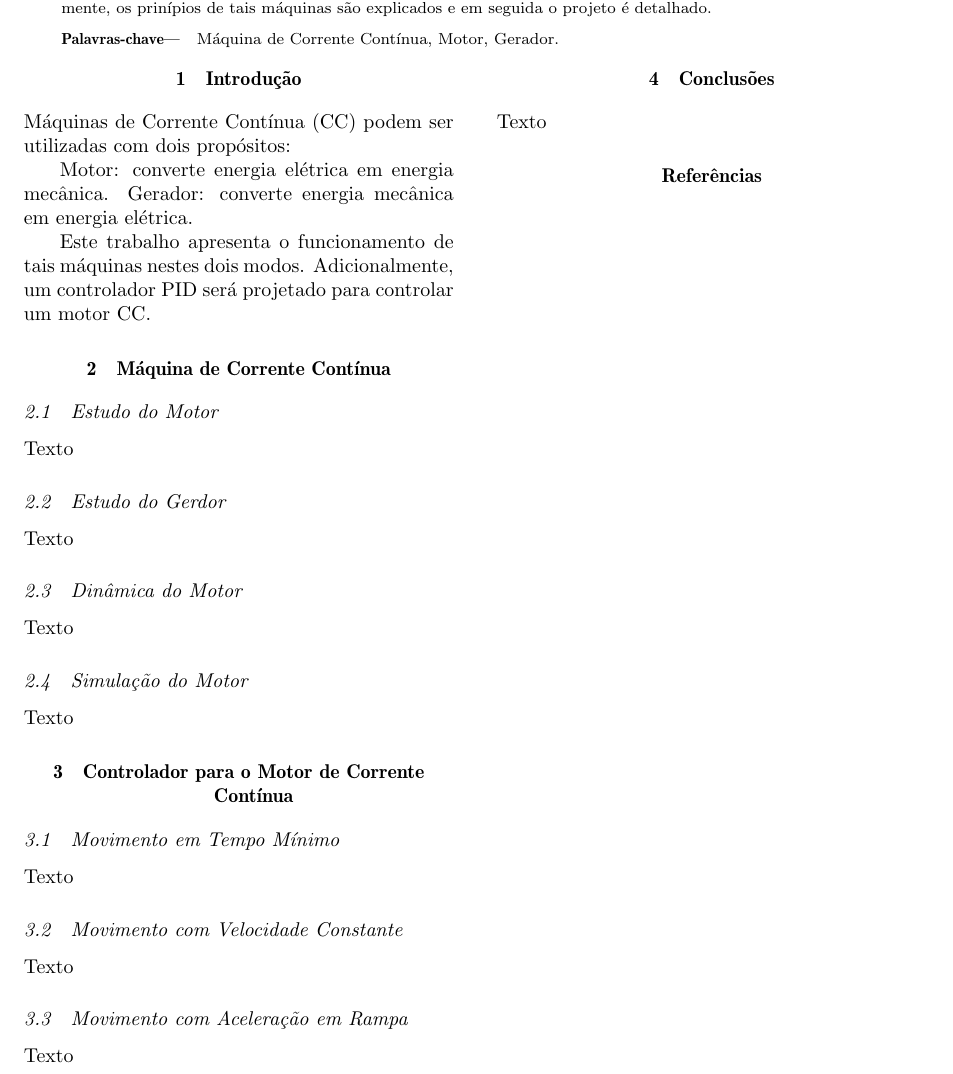
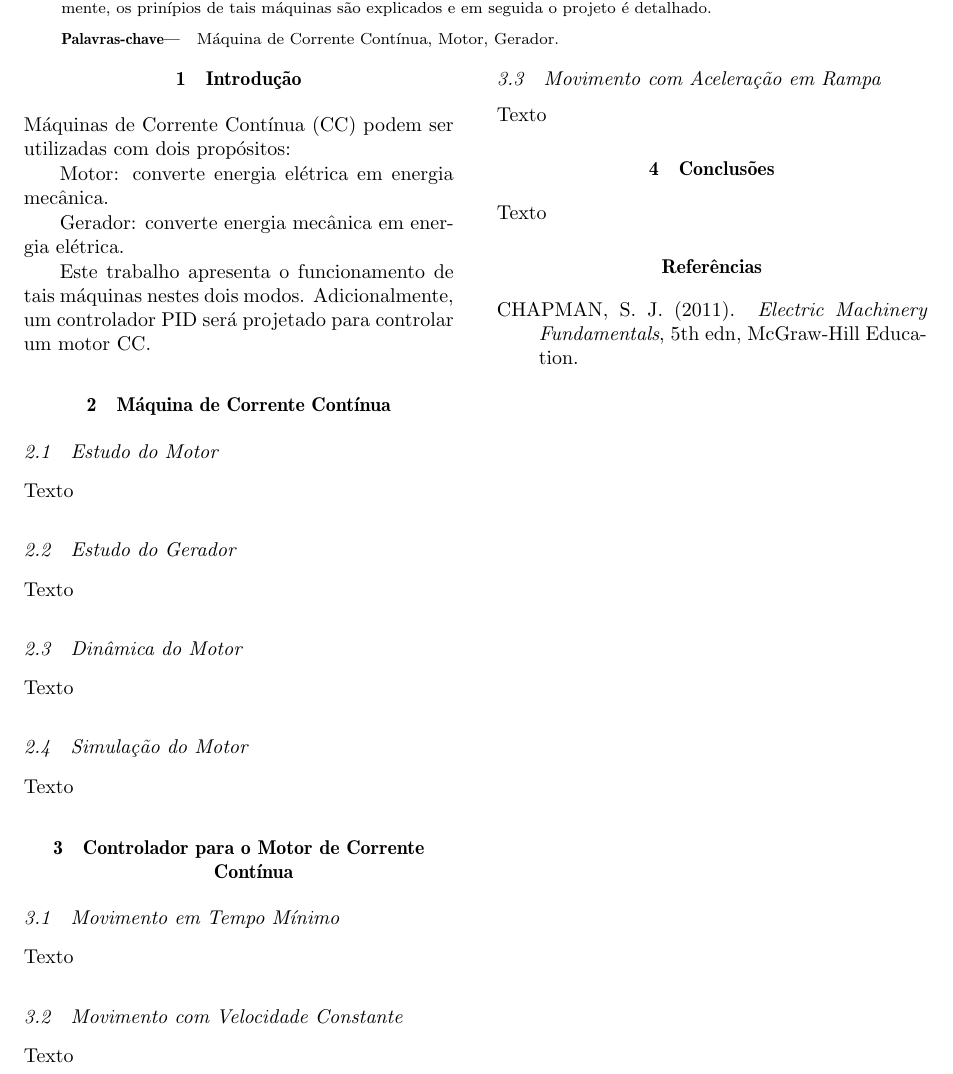
Before and after one commit to dhiana/conversao-de-energia-2015-1, a LaTeX document (cba.tex, which reads exemplo.bib): part of the page, cut so that both start at the same text. Compiled offline with pdfLaTeX; the source files are stored in an older character set and shown here as Unicode.

Commit message:
Fixes bibliography

```diff
--- a/cba.tex
+++ b/cba.tex
@@ -53,7 +54,7 @@ Adicionalmente, um controlador PID será projetado para controlar um motor CC.
 
 Texto
 
-\subsection{Estudo do Gerdor}
+\subsection{Estudo do Gerador}
 
 Texto
 
@@ -83,6 +84,7 @@ Texto
 
 Texto
 
+\nocite{*}
 \bibliography{exemplo}
 
 \end{document}
--- /dev/null
+++ b/exemplo.bib
@@ -0,0 +1,8 @@
+@Book{Chapman,
+  author =       {CHAPMAN, S. J.},
+  title =        {Electric Machinery Fundamentals},
+  publisher =    {McGraw-Hill Education},
+  month =        {February},
+  year =         {2011},
+  edition =      {5th},
+}
```
Also changed, not shown: cba.tex (1 more changed lines).
